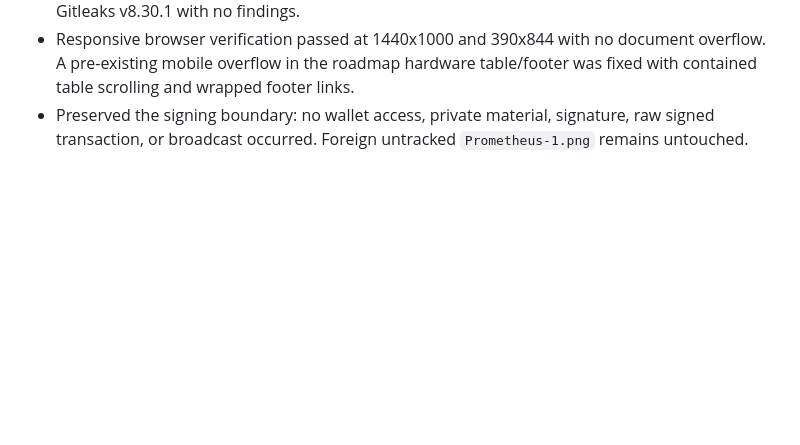
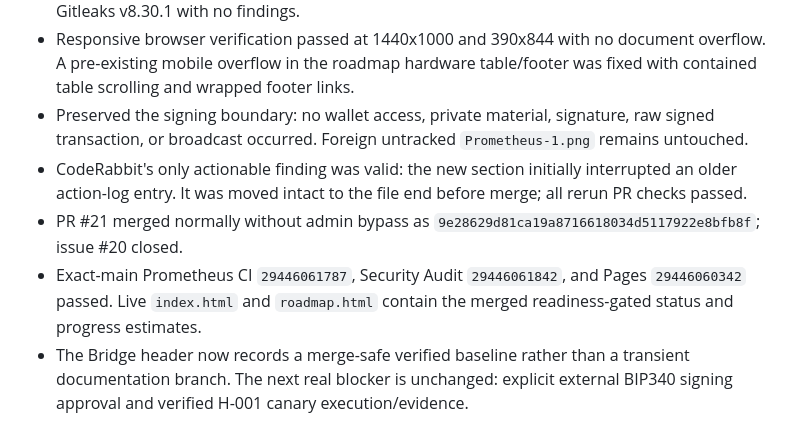
Before and after one commit to NeaBouli/prometheus-, a Markdown page: docs/agent-bridge/ACTION_LOG.md, the part around the change. GitHub-like rendering; blank space fills up the shorter version.

Commit message:
docs: record rollout status merge evidence (#22)

```diff
--- a/docs/agent-bridge/ACTION_LOG.md
+++ b/docs/agent-bridge/ACTION_LOG.md
@@ -393,3 +393,7 @@ Rules for all dev agents:
 - Local verification passed: Memory Integrity, six Autodidactic tests, JSON-LD parsing for all four structured public pages, SEO marker checks, stale-status scan, `git diff --check`, and staged Gitleaks v8.30.1 with no findings.
 - Responsive browser verification passed at 1440x1000 and 390x844 with no document overflow. A pre-existing mobile overflow in the roadmap hardware table/footer was fixed with contained table scrolling and wrapped footer links.
 - Preserved the signing boundary: no wallet access, private material, signature, raw signed transaction, or broadcast occurred. Foreign untracked `Prometheus-1.png` remains untouched.
+- CodeRabbit's only actionable finding was valid: the new section initially interrupted an older action-log entry. It was moved intact to the file end before merge; all rerun PR checks passed.
+- PR #21 merged normally without admin bypass as `9e28629d81ca19a8716618034d5117922e8bfb8f`; issue #20 closed.
+- Exact-main Prometheus CI `29446061787`, Security Audit `29446061842`, and Pages `29446060342` passed. Live `index.html` and `roadmap.html` contain the merged readiness-gated status and progress estimates.
+- The Bridge header now records a merge-safe verified baseline rather than a transient documentation branch. The next real blocker is unchanged: explicit external BIP340 signing approval and verified H-001 canary execution/evidence.
```
Also changed, not shown: docs/agent-bridge/CODEX_BRIDGE.md (+5 -5 lines).
